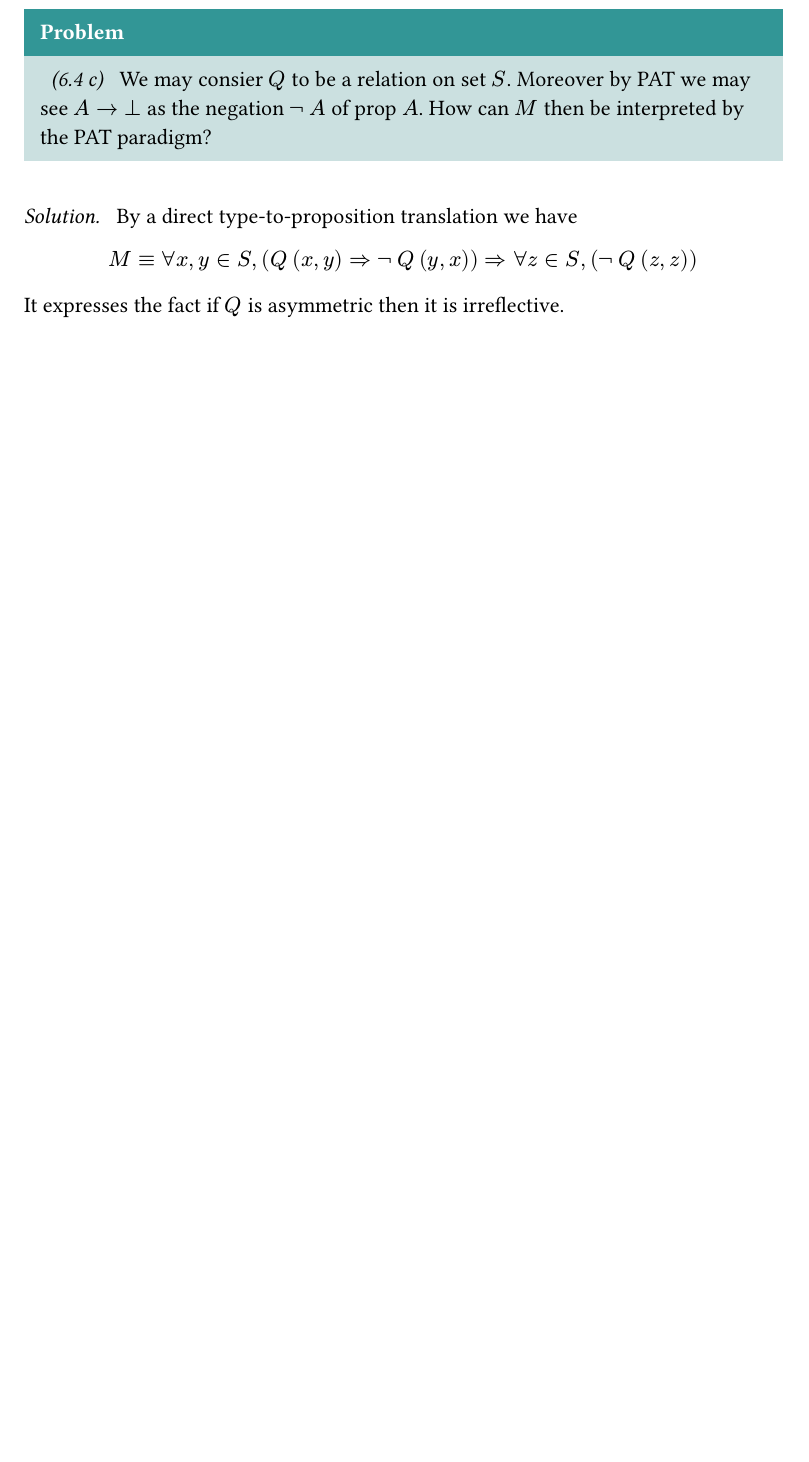
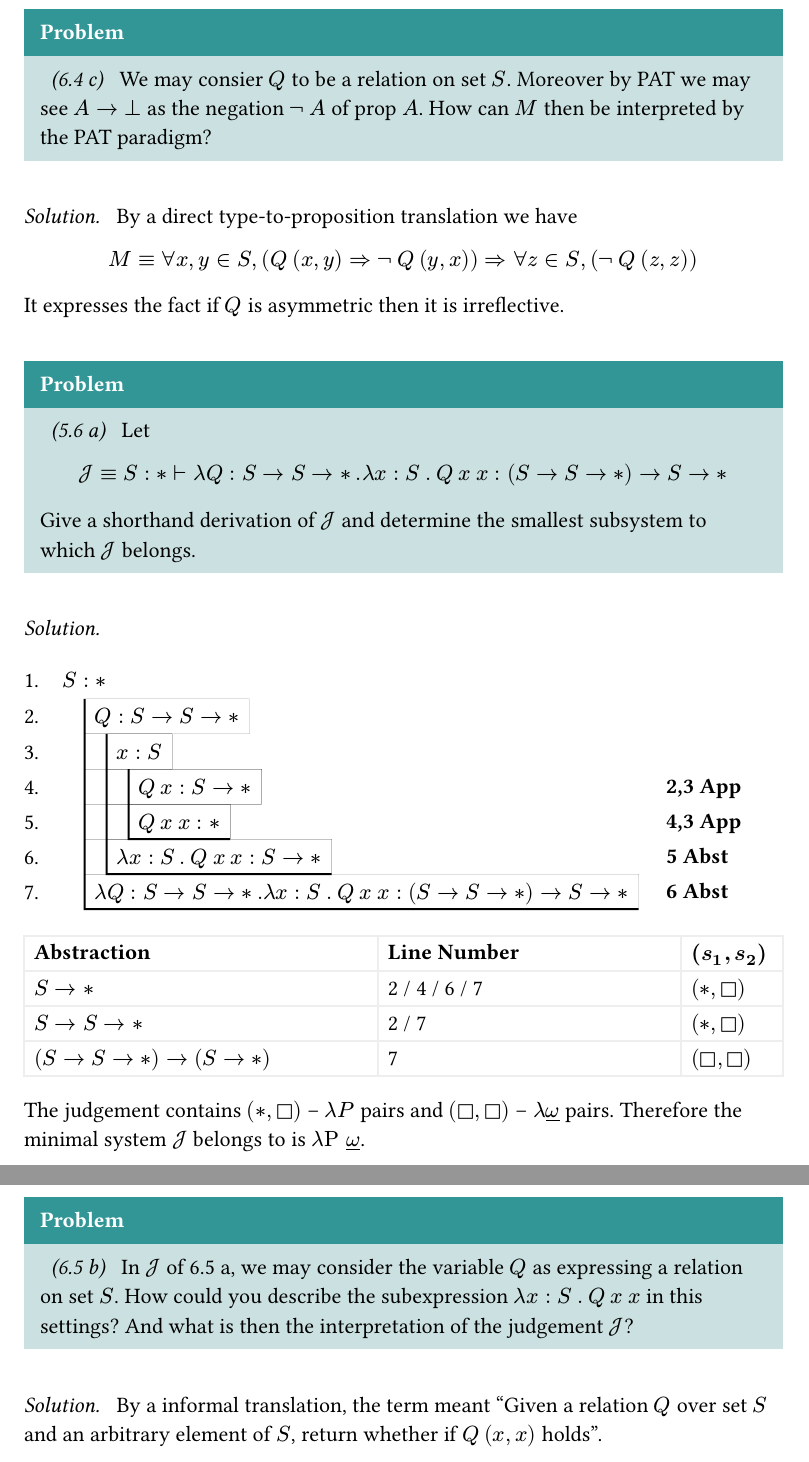
Before and after one commit to makabaka1880/learn-tt, a Typst document (src/chap6.typ): part of page 7 of 7 before the commit and two parts of pages 7 and 8 of 8 after it, the two joined at a grey line, cut so that both start at the same text, the shorter picture padded with empty space. The pictures show the PDF file out/chap6.pdf that the author committed with the source.

Commit message:
feat: completed Q 6.5

```diff
--- a/src/chap6.typ
+++ b/src/chap6.typ
@@ -375,3 +375,39 @@
     $ M equiv forall x, y in S, (Q (x, y) => not Q(y, x)) => forall z in S, (not Q(z,z)) $
     It expresses the fact if $Q$ is asymmetric then it is irreflective.
 ]
+
+// MARK: Q. 6.5 (a)
+#problem(source: "5.6 a")[
+    Let
+    $ cal(J) equiv S : * tack lambda Q : S -> S -> *. lambda x : S. Q x x : (S -> S -> *) -> S -> * $
+    Give a shorthand derivation of $cal(J)$ and determine the smallest subsystem to which $cal(J)$ belongs.
+]
+#solution[
+    #ded-nat(arr: (
+        (0, $S : *$, ""),
+        (1, $Q : S -> S -> *$, ""),
+        (2, $x : S$, ""),
+        (3, $Q x : S -> *$, "2,3 App"),
+        (3, $Q x x : *$, "4,3 App"),
+        (2, $lambda x : S. Q x x : S -> *$, "5 Abst"),
+        (1, $lambda Q : S -> S -> *. lambda x : S. Q x x : (S -> S -> *) -> S -> *$, "6 Abst"),
+    ))
+
+    #table(
+        columns: (.7fr, .6fr, .2fr),
+        stroke: gray.lighten(80%),
+        [*Abstraction*], [*Line Number*], [*$(s_1, s_2)$*],
+        $S -> *$, [2 / 4 / 6 / 7], $(*, sort)$,
+        $S -> S -> *$, [2 / 7], $(*, sort)$,
+        $(S -> S -> *) -> (S -> *)$, [7], $(sort, sort)$,
+    )
+    The judgement contains $(*, sort)$ -- $lambda P$ pairs and $(sort, sort)$ -- $lambda underline(omega)$ pairs. Therefore the minimal system $cal(J)$ belongs to is $lambda "P" underline(omega)$.
+]
+
+// MARK: Q. 6.5 (b)
+#problem(source: "6.5 b")[
+    In $cal(J)$ of 6.5 a, we may consider the variable $Q$ as expressing a relation on set $S$. How could you describe the subexpression $lambda x : S. Q x x$ in this settings? And what is then the interpretation of the judgement $cal(J)$?
+]
+#solution[
+    By a informal translation, the term meant "Given a relation $Q$ over set $S$ and an arbitrary element of $S$, return whether if $Q(x, x)$ holds".
+]
```
Also changed, not shown: out/chap1.pdf, out/chap2.pdf, out/chap3.pdf, out/chap4.pdf, out/chap5.pdf, out/chap6.pdf, src/chap6.typ (6 more changed lines).
